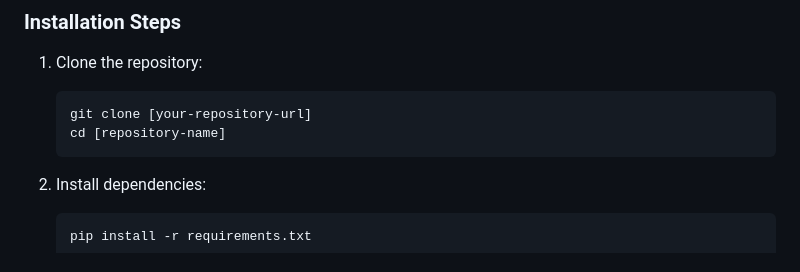
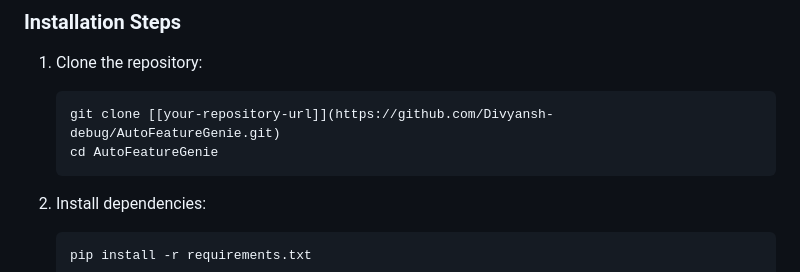
Before and after one commit to Divyansh-debug/AutoFeatureGenie, a Markdown page: README.md, the part around the change. Rendered like a GitHub page.

````diff
--- a/README.md
+++ b/README.md
@@ -58,8 +58,8 @@ This project provides a comprehensive suite of tools for exploratory data analys
 
 1. Clone the repository:
    ```bash
-   git clone [your-repository-url]
-   cd [repository-name]
+   git clone [[your-repository-url]](https://github.com/Divyansh-debug/AutoFeatureGenie.git)
+   cd AutoFeatureGenie
    ```
 
 2. Install dependencies:
````
